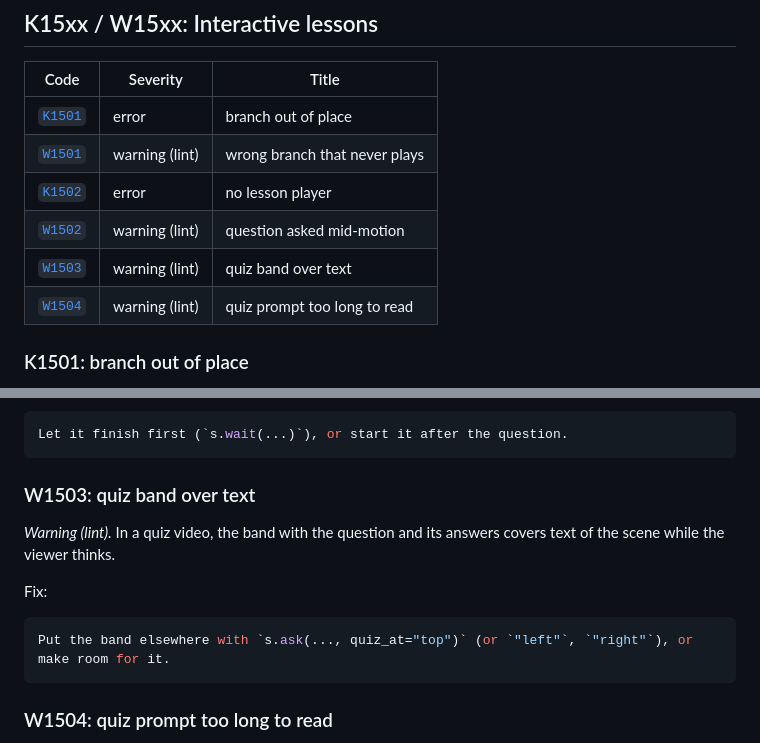
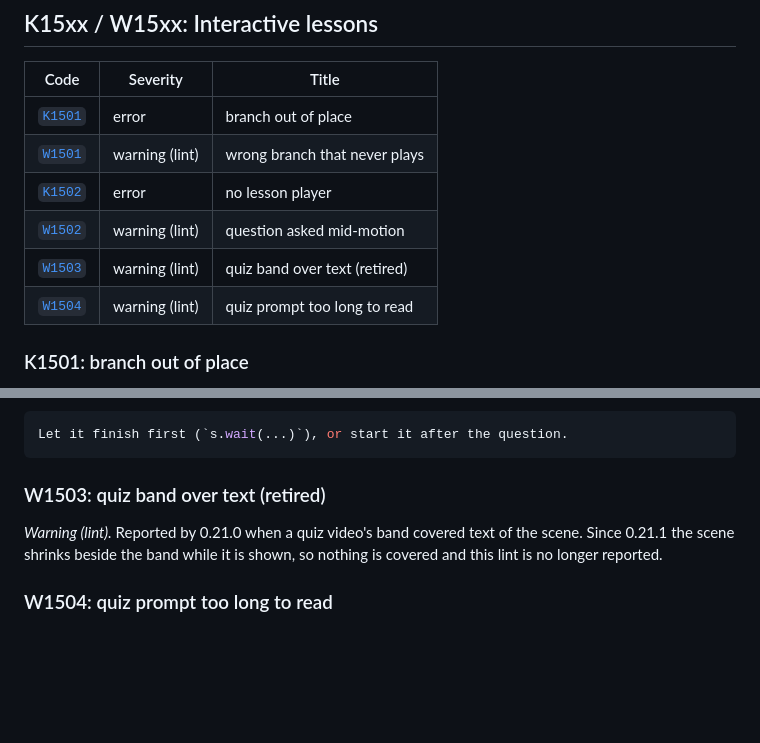
Before and after one commit to m4nd0r4s/kinemo, a Markdown page: docs/reference/diagnostics.md, 2 parts joined by grey strips. Rendered like a GitHub page; blank space fills up the shorter version.

````diff
--- a/docs/reference/diagnostics.md
+++ b/docs/reference/diagnostics.md
@@ -552,7 +552,7 @@ Fix:
 | [`W1501`](#w1501) | warning (lint) | wrong branch that never plays |
 | [`K1502`](#k1502) | error | no lesson player |
 | [`W1502`](#w1502) | warning (lint) | question asked mid-motion |
-| [`W1503`](#w1503) | warning (lint) | quiz band over text |
+| [`W1503`](#w1503) | warning (lint) | quiz band over text (retired) |
 | [`W1504`](#w1504) | warning (lint) | quiz prompt too long to read |
 
 <a id="k1501"></a>
@@ -582,15 +582,9 @@ Let it finish first (`s.wait(...)`), or start it after the question.
 ```
 
 <a id="w1503"></a>
-### W1503: quiz band over text
+### W1503: quiz band over text (retired)
 
-*Warning (lint).* In a quiz video, the band with the question and its answers covers text of the scene while the viewer thinks.
-
-Fix:
-
-```python
-Put the band elsewhere with `s.ask(..., quiz_at="top")` (or `"left"`, `"right"`), or make room for it.
-```
+*Warning (lint).* Reported by 0.21.0 when a quiz video's band covered text of the scene. Since 0.21.1 the scene shrinks beside the band while it is shown, so nothing is covered and this lint is no longer reported.
 
 <a id="w1504"></a>
 ### W1504: quiz prompt too long to read
````
Also changed, not shown: docs/guide/16-interactive-lessons.md (+11 -8 lines), docs/examples/images/quiz-video.png, 17 other files.
